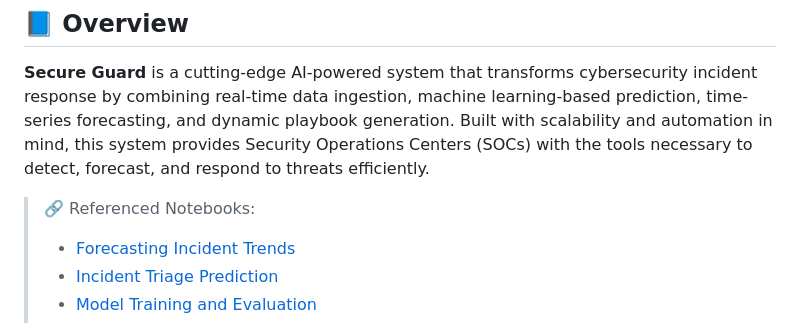
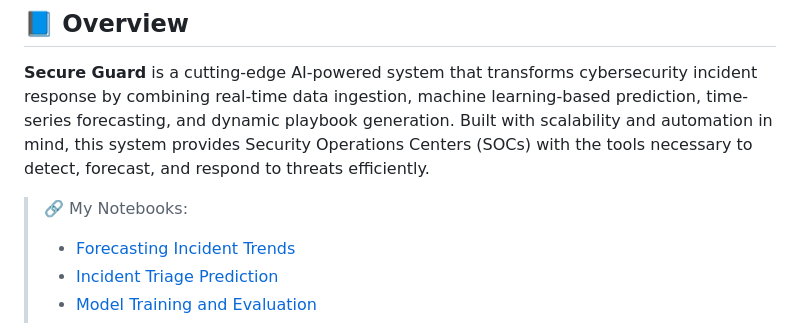
Before and after one commit to secslayer/ai-soc, a Markdown page: README.md, the part around the change. GitHub-like rendering.

```diff
--- a/README.md
+++ b/README.md
@@ -4,7 +4,7 @@
 
 **Secure Guard** is a cutting-edge AI-powered system that transforms cybersecurity incident response by combining real-time data ingestion, machine learning-based prediction, time-series forecasting, and dynamic playbook generation. Built with scalability and automation in mind, this system provides Security Operations Centers (SOCs) with the tools necessary to detect, forecast, and respond to threats efficiently.
 
-> 🔗 Referenced Notebooks:
+> 🔗 My Notebooks:
 > - [Forecasting Incident Trends](https://www.kaggle.com/code/seclayer/notebook8959a9327e)
 > - [Incident Triage Prediction](https://www.kaggle.com/code/seclayer/tasos-incident-triage-prediction-microsoft/edit)
 > - [Model Training and Evaluation](https://www.kaggle.com/code/seclayer/notebook062aadfcf1)
```
